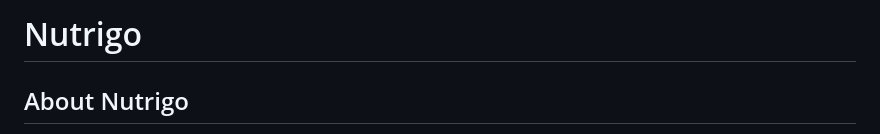
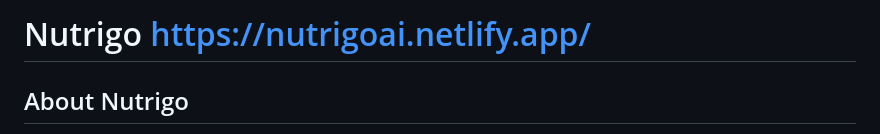
Before and after one commit to delphinewinter/Nutrigo, a Markdown page: README.md, the part around the change. GitHub-like rendering.

Commit message:
Update README.md with nutrigo live link

```diff
--- a/README.md
+++ b/README.md
@@ -1,4 +1,4 @@
-# Nutrigo
+# Nutrigo https://nutrigoai.netlify.app/
 
 ## About Nutrigo
 
```
